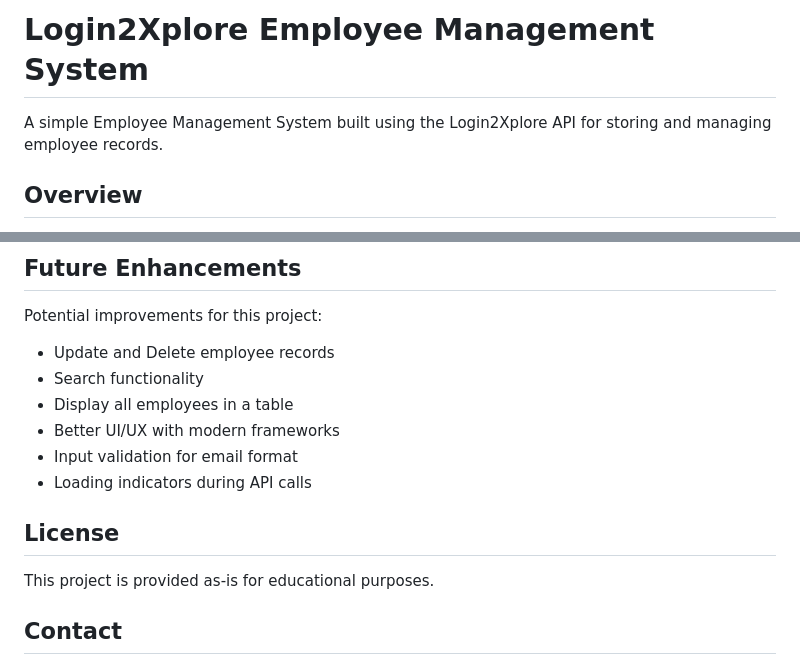
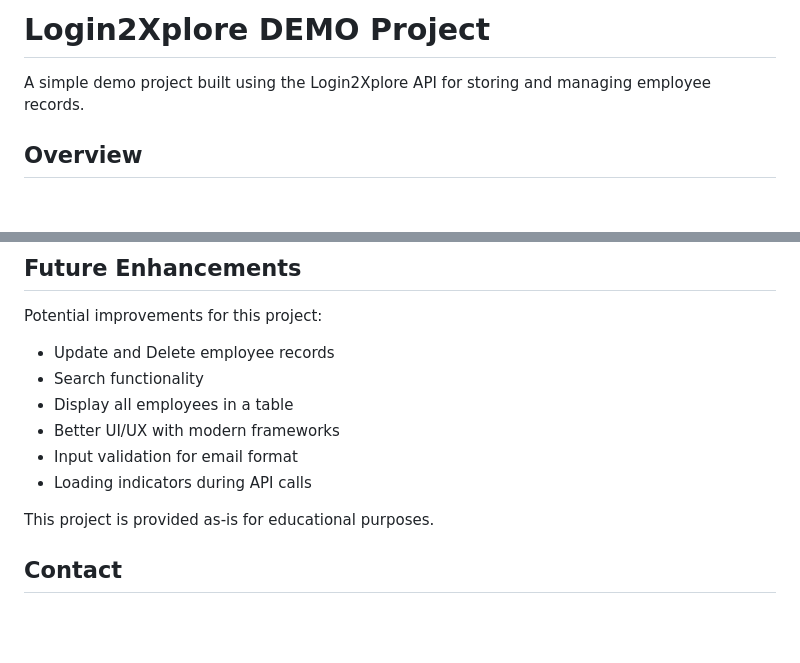
Before and after one commit to Pratikkumar99/Login2Xplore-Projects, a Markdown page: README.md, 2 parts joined by grey strips. Rendered like a GitHub page; blank space fills up the shorter version.

Commit message:
Revise README title and project description
Updated project title and description for clarity.

```diff
--- a/README.md
+++ b/README.md
@@ -1,6 +1,6 @@
-# Login2Xplore Employee Management System
+# Login2Xplore DEMO Project
 
-A simple Employee Management System built using the Login2Xplore API for storing and managing employee records.
+A simple demo project built using the Login2Xplore API for storing and managing employee records.
 
 ## Overview
 
@@ -132,8 +132,6 @@ Potential improvements for this project:
 - Input validation for email format
 - Loading indicators during API calls
 
-## License
-
 This project is provided as-is for educational purposes.
 
 ## Contact
```
